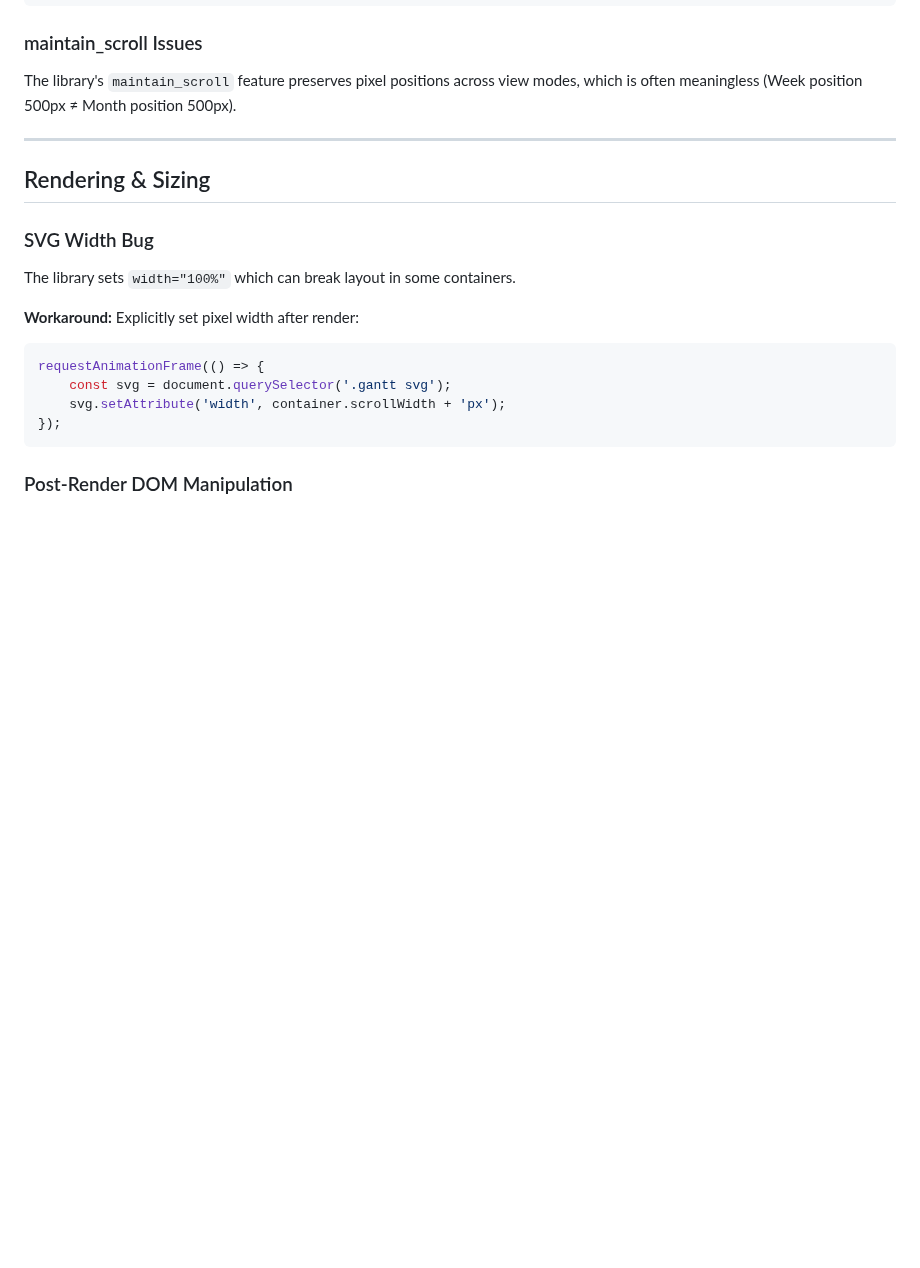
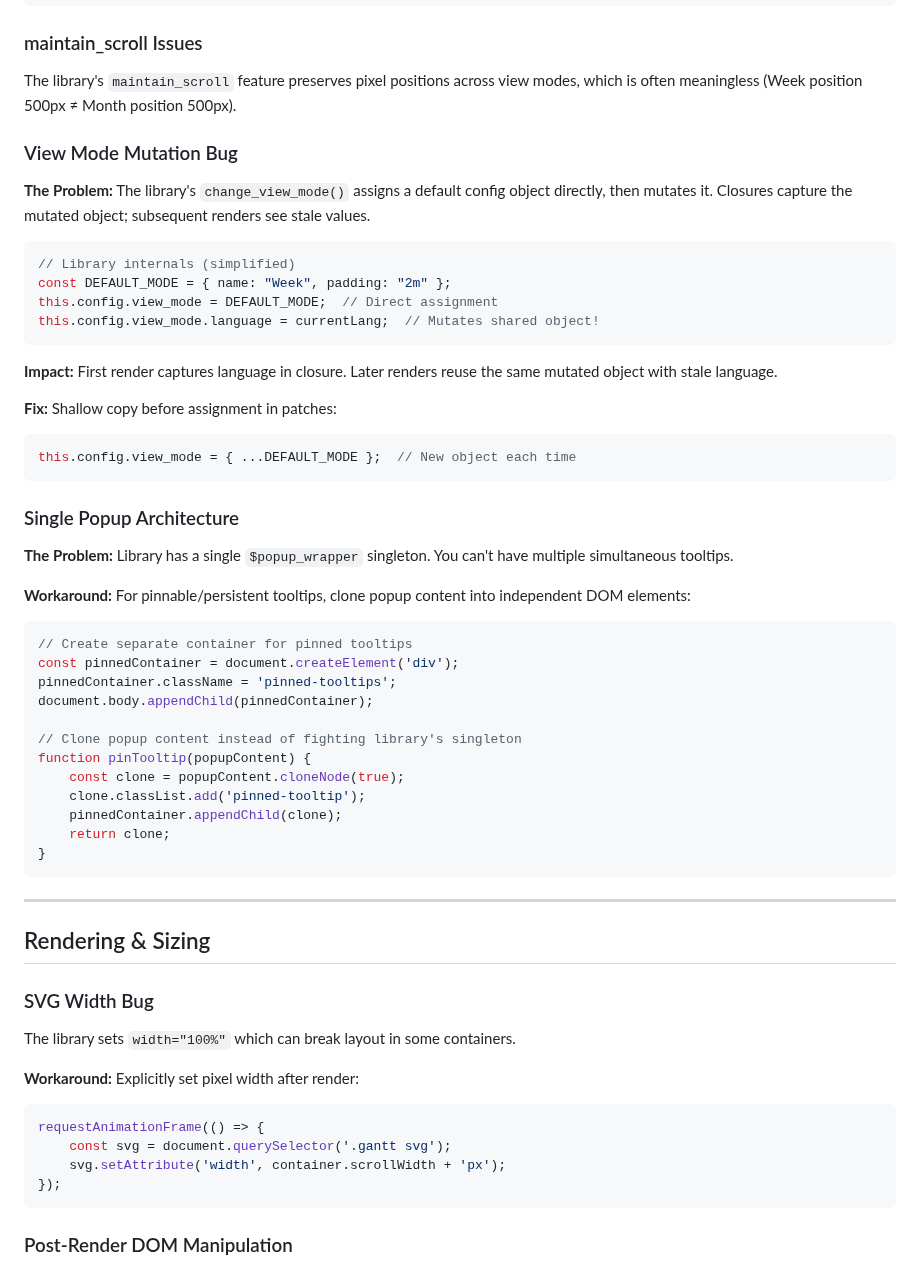
Before and after one commit to hangtime79/dss-plugin-gantt-chart, a Markdown page: cli-docs/reference/frappe-gantt.md, the part around the change. Rendered like a GitHub page; blank space fills up the shorter version.

````diff
--- a/cli-docs/reference/frappe-gantt.md
+++ b/cli-docs/reference/frappe-gantt.md
@@ -287,6 +287,46 @@ console.log(container.scrollLeft);  // Correct
 
 The library's `maintain_scroll` feature preserves pixel positions across view modes, which is often meaningless (Week position 500px ≠ Month position 500px).
 
+### View Mode Mutation Bug
+
+**The Problem:** The library's `change_view_mode()` assigns a default config object directly, then mutates it. Closures capture the mutated object; subsequent renders see stale values.
+
+```javascript
+// Library internals (simplified)
+const DEFAULT_MODE = { name: "Week", padding: "2m" };
+this.config.view_mode = DEFAULT_MODE;  // Direct assignment
+this.config.view_mode.language = currentLang;  // Mutates shared object!
+```
+
+**Impact:** First render captures language in closure. Later renders reuse the same mutated object with stale language.
+
+**Fix:** Shallow copy before assignment in patches:
+
+```javascript
+this.config.view_mode = { ...DEFAULT_MODE };  // New object each time
+```
+
+### Single Popup Architecture
+
+**The Problem:** Library has a single `$popup_wrapper` singleton. You can't have multiple simultaneous tooltips.
+
+**Workaround:** For pinnable/persistent tooltips, clone popup content into independent DOM elements:
+
+```javascript
+// Create separate container for pinned tooltips
+const pinnedContainer = document.createElement('div');
+pinnedContainer.className = 'pinned-tooltips';
+document.body.appendChild(pinnedContainer);
+
+// Clone popup content instead of fighting library's singleton
+function pinTooltip(popupContent) {
+    const clone = popupContent.cloneNode(true);
+    clone.classList.add('pinned-tooltip');
+    pinnedContainer.appendChild(clone);
+    return clone;
+}
+```
+
 ---
 
 ## Rendering & Sizing
````
Also changed, not shown: cli-docs/guides/best-practices.md (+84 -0 lines).
